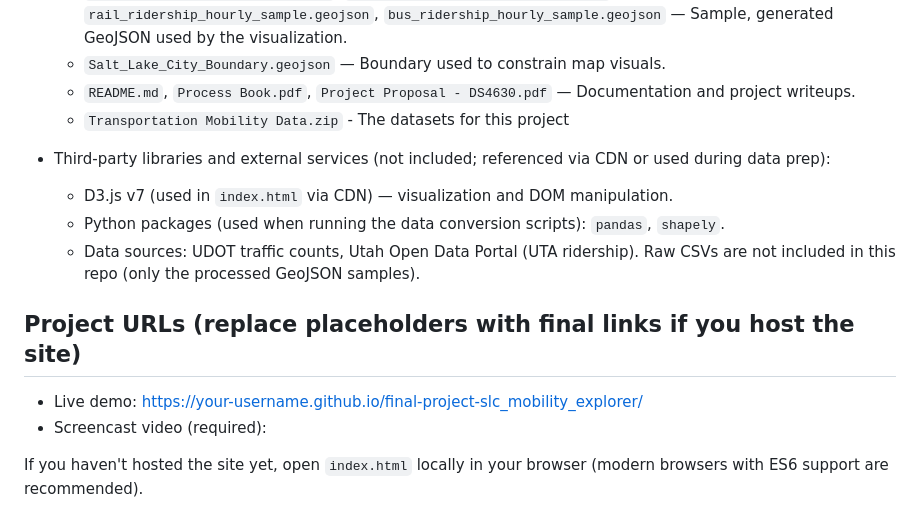
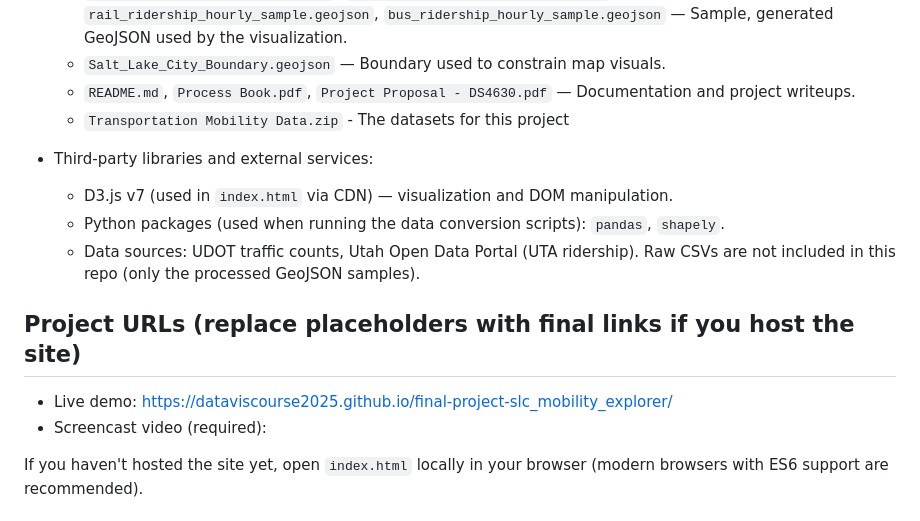
Before and after one commit to dataviscourse2025/final-project-slc_mobility_explorer, a Markdown page: README.md, the part around the change. Drawn GitHub-style.

Commit message:
Update README.md to clarify third-party libraries and correct live demo link

```diff
--- a/README.md
+++ b/README.md
@@ -16,14 +16,14 @@ Below I list what I'm handing in (my authored code, generated data, and third-pa
    - `README.md`, `Process Book.pdf`, `Project Proposal - DS4630.pdf` — Documentation and project writeups.
    - `Transportation Mobility Data.zip` - The datasets for this project
 
-- Third-party libraries and external services (not included; referenced via CDN or used during data prep):
+- Third-party libraries and external services:
    - D3.js v7 (used in `index.html` via CDN) — visualization and DOM manipulation.
    - Python packages (used when running the data conversion scripts): `pandas`, `shapely`.
    - Data sources: UDOT traffic counts, Utah Open Data Portal (UTA ridership). Raw CSVs are not included in this repo (only the processed GeoJSON samples).
 
 ## Project URLs (replace placeholders with final links if you host the site)
 
-- Live demo: https://your-username.github.io/final-project-slc_mobility_explorer/
+- Live demo: https://dataviscourse2025.github.io/final-project-slc_mobility_explorer/
 - Screencast video (required):
 
 If you haven't hosted the site yet, open `index.html` locally in your browser (modern browsers with ES6 support are recommended).
```
